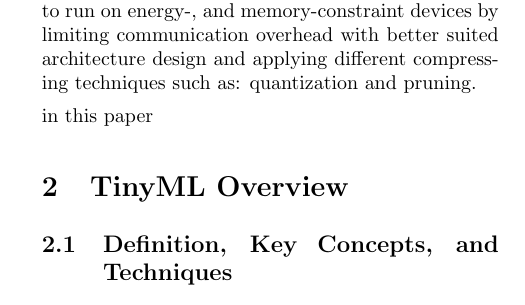
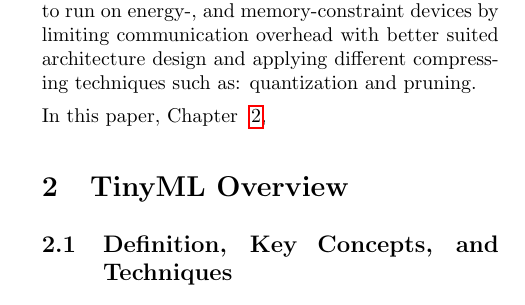
Before and after one commit to TrungNguyen1409/tinyml-seminar-paper, a LaTeX paper (seminarpaper.tex): part of one column of page 1 of 2, cut so that both start at the same text. Compiled offline with pdfLaTeX.

Commit message:
refer to section

```diff
--- a/seminarpaper.tex
+++ b/seminarpaper.tex
@@ -2,7 +2,6 @@
 
 %\usepackage[iso]{umlaute}
 %\usepackage{german}
-\usepackage{hyperref}
 \usepackage{graphicx}
 \setlength{\parindent}{0cm}
 \setlength{\parskip}{1ex}
@@ -31,6 +30,7 @@
 % Date of your talk
 \date{November 2024}
 
+\usepackage{hyperref}
 
 \begin{document}
 
@@ -52,12 +52,12 @@
 The pardigm shift to TinyML is driven by the prevailing number of Microcontroller Units (MCU) currently circulating in the industry. According to a recent report \cite{noauthor_microcontroller_nodate,grandviewresearch_research_2023}, as of 2021, around 31 billion MCUs were shipped worldwide annually. The MCU market size is projected to increase in upcoming years \cite{noauthor_microcontroller_nodate}. This creates a big incentive for researchers and industry players to put effort into developing the technology further.
 TinyML aims to enable the operation of ML model to run on energy-, and memory-constraint devices by limiting communication overhead with better suited architecture design and applying different compressing techniques such as: quantization and pruning.
 
-in this paper
-
+In this paper, Chapter ~\ref{tinyml_overview},
 
 
 
 \section{TinyML Overview}
+\label{tinyml_overview}
 
 \subsection{Definition, Key Concepts, and Techniques}
 
```
Also changed, not shown: seminarpaper.pdf, 2 other files.
